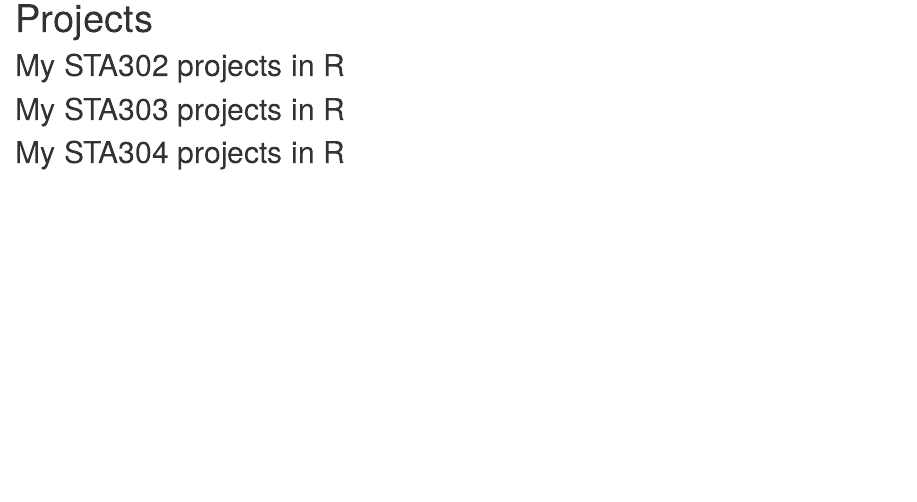
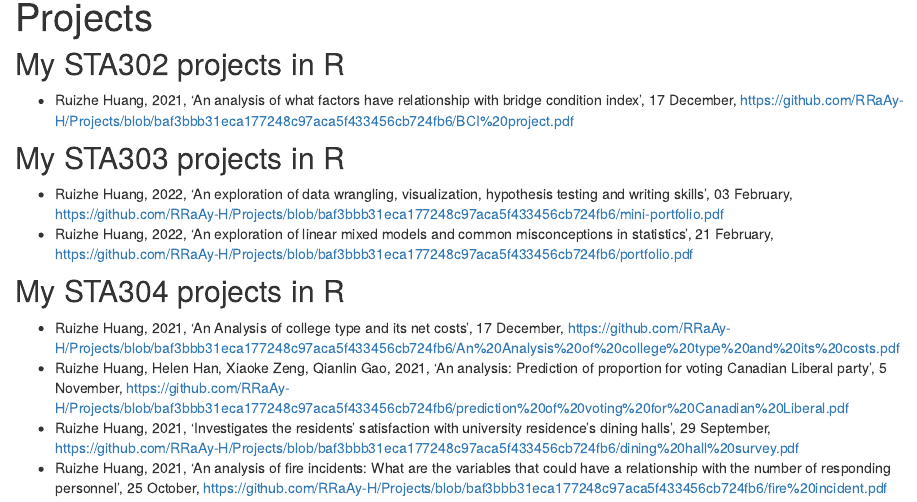
Before and after one commit to RRaAy-H/RRaAy-H.github.io, an R Markdown document (projects.Rmd): the page in a window 1100 px wide, from 90 px down. Rendered offline with R 4.5, knitr and Pandoc, with nearby package versions; drawn as R Markdown's standard HTML page in place of the format the file asks for.

Commit message:
Update projects.Rmd

````diff
--- a/projects.Rmd
+++ b/projects.Rmd
@@ -13,7 +13,18 @@ knitr::opts_chunk$set(echo = FALSE)
 ```
 
 ## My STA302 projects in R
+* Ruizhe Huang, 2021, 'An analysis of what factors have relationship with bridge condition index', 17 December,
+https://github.com/RRaAy-H/Projects/blob/baf3bbb31eca177248c97aca5f433456cb724fb6/BCI%20project.pdf
 
 ## My STA303 projects in R
+* Ruizhe Huang, 2022, 'An exploration of data wrangling, visualization, hypothesis testing and writing skills', 03 February,
+https://github.com/RRaAy-H/Projects/blob/baf3bbb31eca177248c97aca5f433456cb724fb6/mini-portfolio.pdf \
+* Ruizhe Huang, 2022, 'An exploration of linear mixed models and common misconceptions in statistics', 21 February,
+https://github.com/RRaAy-H/Projects/blob/baf3bbb31eca177248c97aca5f433456cb724fb6/portfolio.pdf
 
 ## My STA304 projects in R
+* Ruizhe Huang, 2021, 'An Analysis of college type and its net costs', 17 December, https://github.com/RRaAy-H/Projects/blob/baf3bbb31eca177248c97aca5f433456cb724fb6/An%20Analysis%20of%20college%20type%20and%20its%20costs.pdf \
+* Ruizhe Huang, Helen Han, Xiaoke Zeng, Qianlin Gao, 2021, 'An analysis: Prediction of proportion for voting Canadian Liberal party', 5 November, https://github.com/RRaAy-H/Projects/blob/baf3bbb31eca177248c97aca5f433456cb724fb6/prediction%20of%20voting%20for%20Canadian%20Liberal.pdf \
+* Ruizhe Huang, 2021, 'Investigates the residents’ satisfaction with university residence’s dining halls', 29 September,
+https://github.com/RRaAy-H/Projects/blob/baf3bbb31eca177248c97aca5f433456cb724fb6/dining%20hall%20survey.pdf \
+* Ruizhe Huang, 2021, 'An analysis of fire incidents: What are the variables that could have a relationship with the number of responding personnel', 25 October, https://github.com/RRaAy-H/Projects/blob/baf3bbb31eca177248c97aca5f433456cb724fb6/fire%20incident.pdf
````
